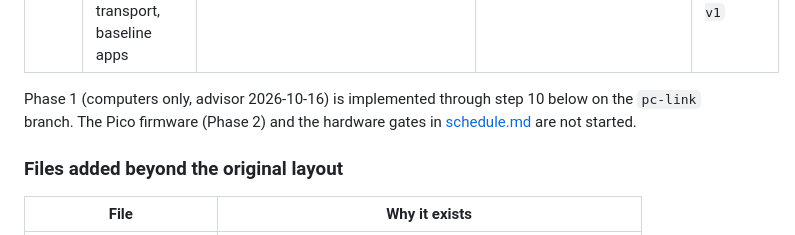
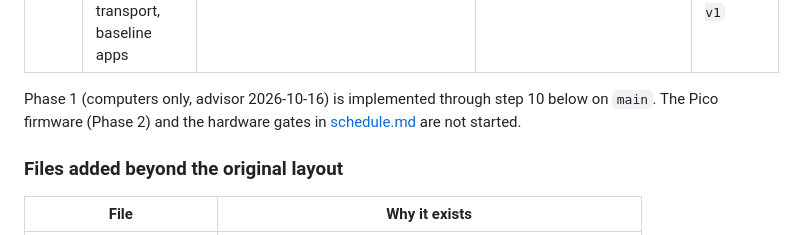
Before and after one commit to ajbalt/pqc_drone_link, a Markdown page: docs/design_notes.md, the part around the change. GitHub-like rendering.

Commit message:
cleaning up old refrences

```diff
--- a/docs/design_notes.md
+++ b/docs/design_notes.md
@@ -29,8 +29,8 @@ looks the way it does.
 | 11   | Durable store: commit, dedup, persistent queue | (not started) | — | Next |
 | 3-6  | Key exchange interface, packet formats, UDP transport, baseline apps | (removed from `main`) | — | Archived at tag `custom-stack-v1` |
 
-Phase 1 (computers only, advisor 2026-10-16) is implemented through step 10 below on the `pc-link`
-branch. The Pico firmware (Phase 2) and the hardware gates in [schedule.md](schedule.md) are not
+Phase 1 (computers only, advisor 2026-10-16) is implemented through step 10 below on `main`.
+The Pico firmware (Phase 2) and the hardware gates in [schedule.md](schedule.md) are not
 started.
 
 ### Files added beyond the original layout
```
Also changed, not shown: README.md (+1 -1 lines).
